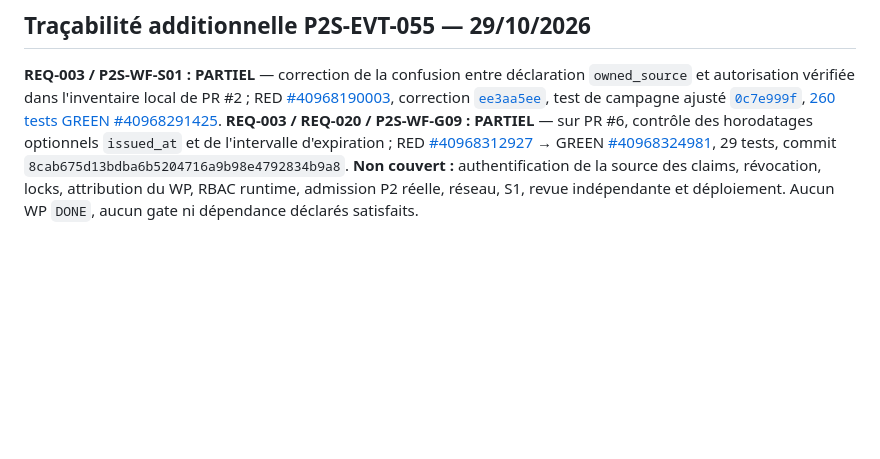
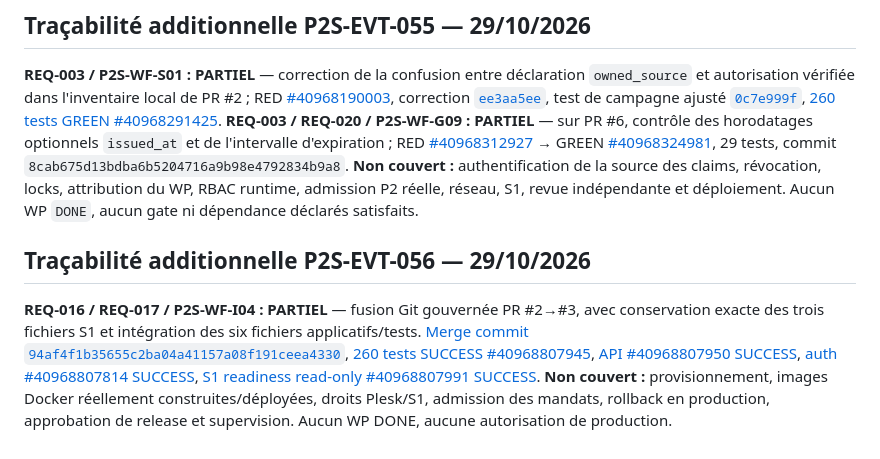
Before and after one commit to chainsolutions-wealthtech/Php2shell, a Markdown page: continuity/REQUIREMENTS_TRACEABILITY.md, the part around the change. Rendered like a GitHub page; blank space fills up the shorter version.

Commit message:
docs(continuity): append P2S-EVT-056 REQUIREMENTS_TRACEABILITY.md

```diff
--- a/continuity/REQUIREMENTS_TRACEABILITY.md
+++ b/continuity/REQUIREMENTS_TRACEABILITY.md
@@ -194,3 +194,8 @@ Le nouveau contrôle prouve uniquement le refus local d'une ouverture de paquet
 ## Traçabilité additionnelle P2S-EVT-055 — 29/10/2026
 
 **REQ-003 / P2S-WF-S01 : PARTIEL** — correction de la confusion entre déclaration `owned_source` et autorisation vérifiée dans l'inventaire local de PR #2 ; RED [#40968190003](https://github.com/chainsolutions-wealthtech/Php2shell/actions/runs/40968190003), correction [`ee3aa5ee`](https://github.com/chainsolutions-wealthtech/Php2shell/commit/ee3aa5ee2fe255c648e03e934c892c747eaacafa), test de campagne ajusté [`0c7e999f`](https://github.com/chainsolutions-wealthtech/Php2shell/commit/0c7e999f73f36a98c6c40c676b0d8ec15b47e950), [260 tests GREEN #40968291425](https://github.com/chainsolutions-wealthtech/Php2shell/actions/runs/40968291425). **REQ-003 / REQ-020 / P2S-WF-G09 : PARTIEL** — sur PR #6, contrôle des horodatages optionnels `issued_at` et de l'intervalle d'expiration ; RED [#40968312927](https://github.com/chainsolutions-wealthtech/Php2shell/actions/runs/40968312927) → GREEN [#40968324981](https://github.com/chainsolutions-wealthtech/Php2shell/actions/runs/40968324981), 29 tests, commit `8cab675d13bdba6b5204716a9b98e4792834b9a8`. **Non couvert :** authentification de la source des claims, révocation, locks, attribution du WP, RBAC runtime, admission P2 réelle, réseau, S1, revue indépendante et déploiement. Aucun WP `DONE`, aucun gate ni dépendance déclarés satisfaits.
+
+
+## Traçabilité additionnelle P2S-EVT-056 — 29/10/2026
+
+**REQ-016 / REQ-017 / P2S-WF-I04 : PARTIEL** — fusion Git gouvernée PR #2→#3, avec conservation exacte des trois fichiers S1 et intégration des six fichiers applicatifs/tests. [Merge commit `94af4f1b35655c2ba04a41157a08f191ceea4330`](https://github.com/chainsolutions-wealthtech/Php2shell/commit/94af4f1b35655c2ba04a41157a08f191ceea4330), [260 tests SUCCESS #40968807945](https://github.com/chainsolutions-wealthtech/Php2shell/actions/runs/40968807945), [API #40968807950 SUCCESS](https://github.com/chainsolutions-wealthtech/Php2shell/actions/runs/40968807950), [auth #40968807814 SUCCESS](https://github.com/chainsolutions-wealthtech/Php2shell/actions/runs/40968807814), [S1 readiness read-only #40968807991 SUCCESS](https://github.com/chainsolutions-wealthtech/Php2shell/actions/runs/40968807991). **Non couvert :** provisionnement, images Docker réellement construites/déployées, droits Plesk/S1, admission des mandats, rollback en production, approbation de release et supervision. Aucun WP DONE, aucune autorisation de production.
```
